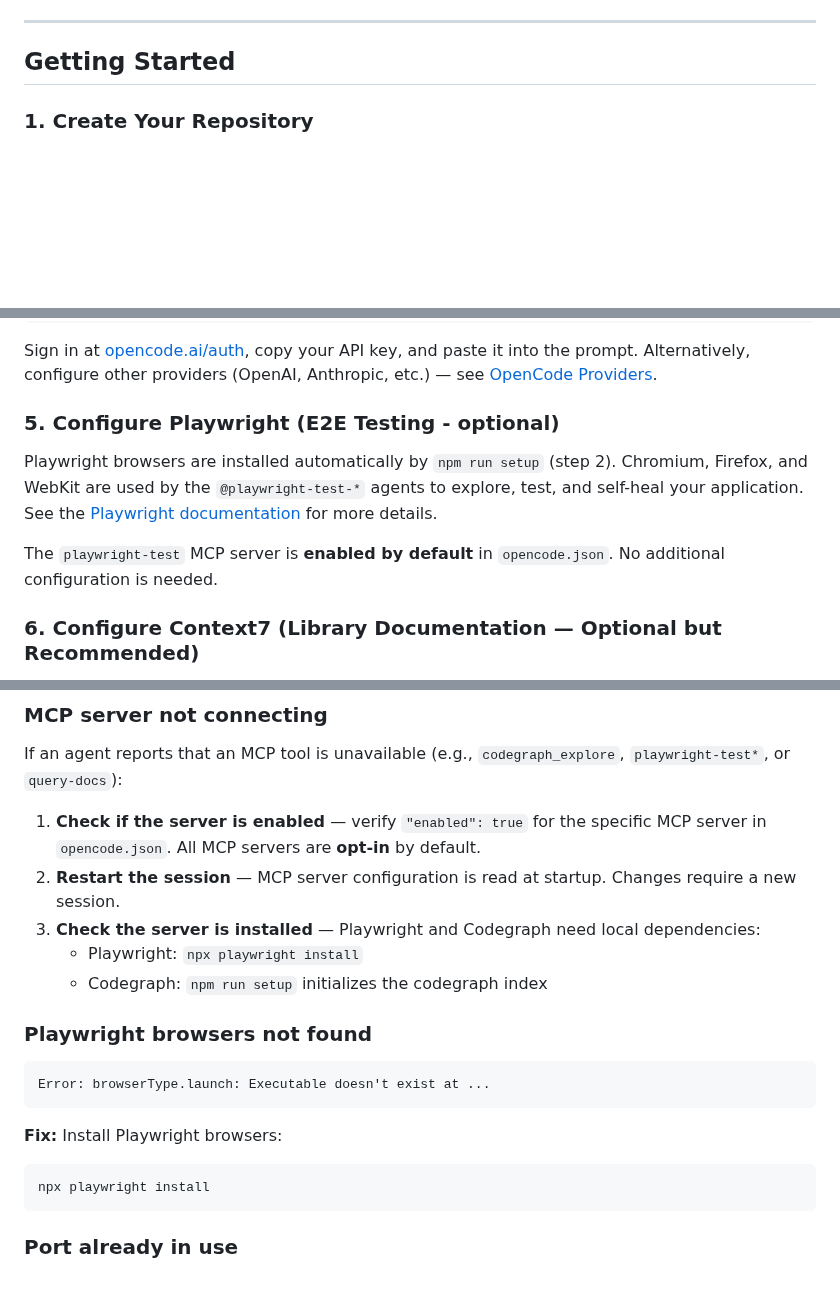
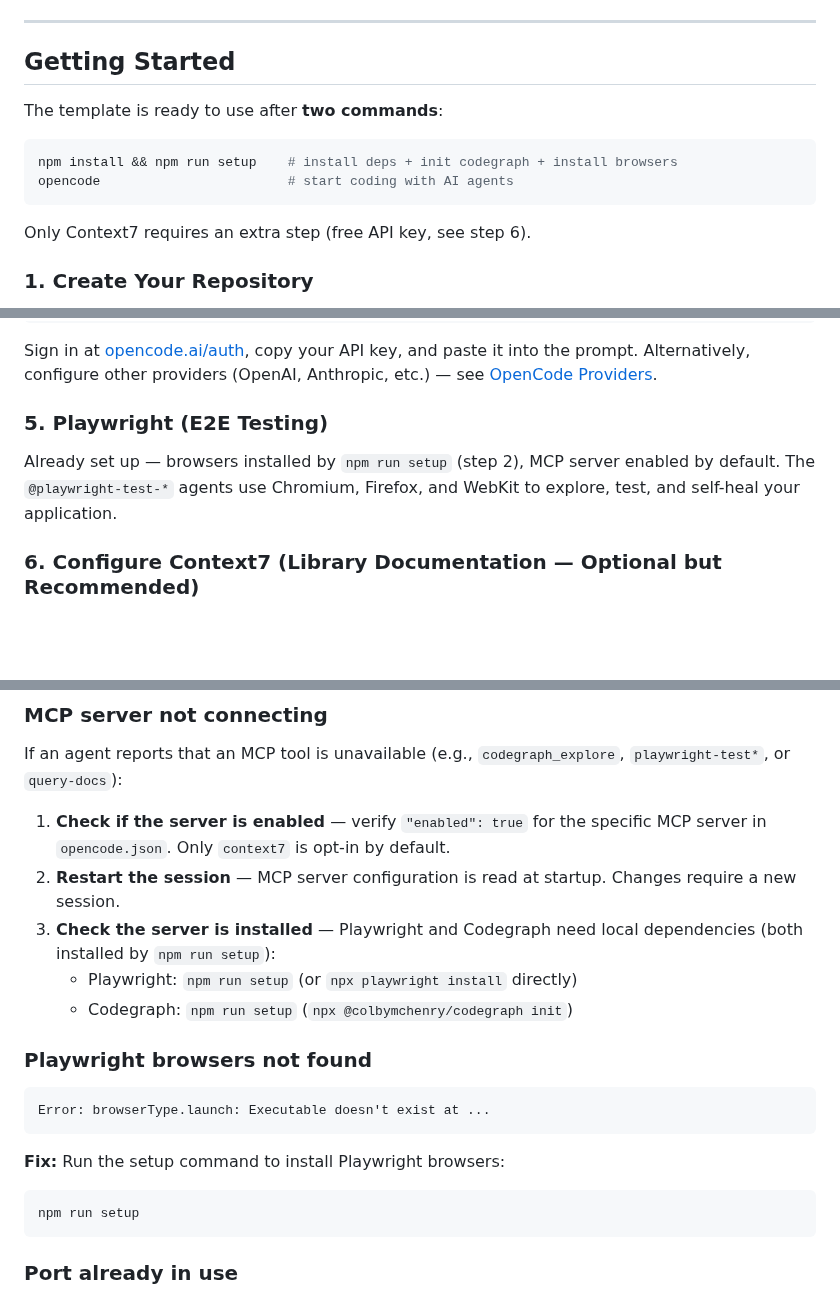
Before and after one commit to KiKDraS/opencode-landing-page-template, a Markdown page: README.md, 3 parts joined by grey strips. Drawn GitHub-style; blank space fills up the shorter version.

Commit message:
docs: streamline README setup flow
- Add quick-start banner (2 commands)
- Simplify Playwright step (automatic via npm run setup)
- Update troubleshooting to reference npm run setup

````diff
--- a/README.md
+++ b/README.md
@@ -20,6 +20,15 @@ strict modular architecture and enforced development guidelines.
 ---
 
 ## Getting Started
+
+The template is ready to use after **two commands**:
+
+```bash
+npm install && npm run setup    # install deps + init codegraph + install browsers
+opencode                        # start coding with AI agents
+```
+
+Only Context7 requires an extra step (free API key, see step 6).
 
 ### 1. Create Your Repository
 
@@ -58,15 +67,11 @@ paste it into the prompt. Alternatively, configure other providers (OpenAI,
 Anthropic, etc.) — see
 [OpenCode Providers](https://opencode.ai/docs/providers/).
 
-### 5. Configure Playwright (E2E Testing - optional)
+### 5. Playwright (E2E Testing)
 
-Playwright browsers are installed automatically by `npm run setup` (step 2).
-Chromium, Firefox, and WebKit are used by the `@playwright-test-*` agents to
-explore, test, and self-heal your application. See the
-[Playwright documentation](https://playwright.dev/docs/intro) for more details.
-
-The `playwright-test` MCP server is **enabled by default** in `opencode.json`.
-No additional configuration is needed.
+Already set up — browsers installed by `npm run setup` (step 2), MCP server
+enabled by default. The `@playwright-test-*` agents use Chromium, Firefox, and
+WebKit to explore, test, and self-heal your application.
 
 ### 6. Configure Context7 (Library Documentation — Optional but Recommended)
 
@@ -286,14 +291,13 @@ If an agent reports that an MCP tool is unavailable (e.g., `codegraph_explore`,
 `playwright-test*`, or `query-docs`):
 
 1. **Check if the server is enabled** — verify `"enabled": true` for the
-   specific MCP server in `opencode.json`. All MCP servers are **opt-in** by
-   default.
+   specific MCP server in `opencode.json`. Only `context7` is opt-in by default.
 2. **Restart the session** — MCP server configuration is read at startup.
    Changes require a new session.
 3. **Check the server is installed** — Playwright and Codegraph need local
-   dependencies:
-   - Playwright: `npx playwright install`
-   - Codegraph: `npm run setup` initializes the codegraph index
+   dependencies (both installed by `npm run setup`):
+   - Playwright: `npm run setup` (or `npx playwright install` directly)
+   - Codegraph: `npm run setup` (`npx @colbymchenry/codegraph init`)
 
 ### Playwright browsers not found
 
@@ -301,10 +305,10 @@ If an agent reports that an MCP tool is unavailable (e.g., `codegraph_explore`,
 Error: browserType.launch: Executable doesn't exist at ...
 ```
 
-**Fix:** Install Playwright browsers:
+**Fix:** Run the setup command to install Playwright browsers:
 
 ```bash
-npx playwright install
+npm run setup
 ```
 
 ### Port already in use
````
